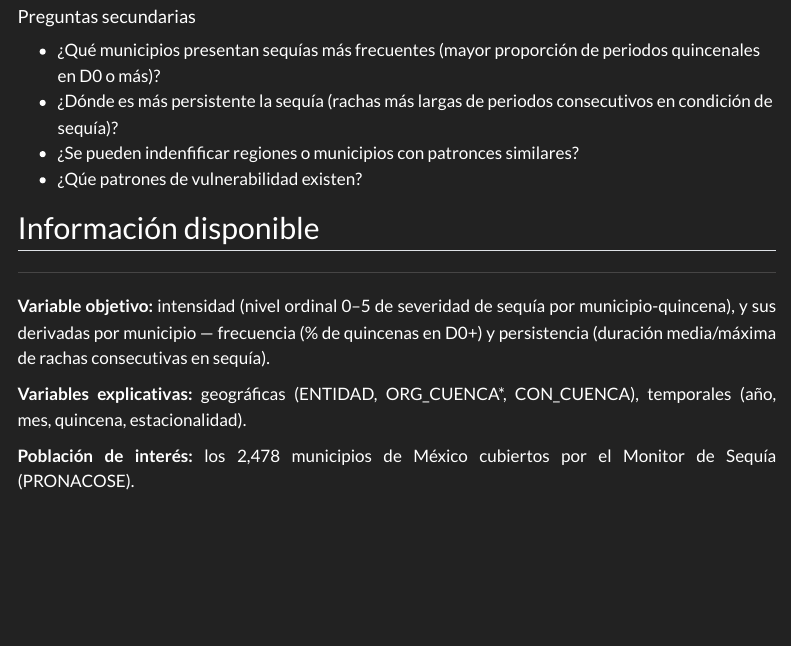
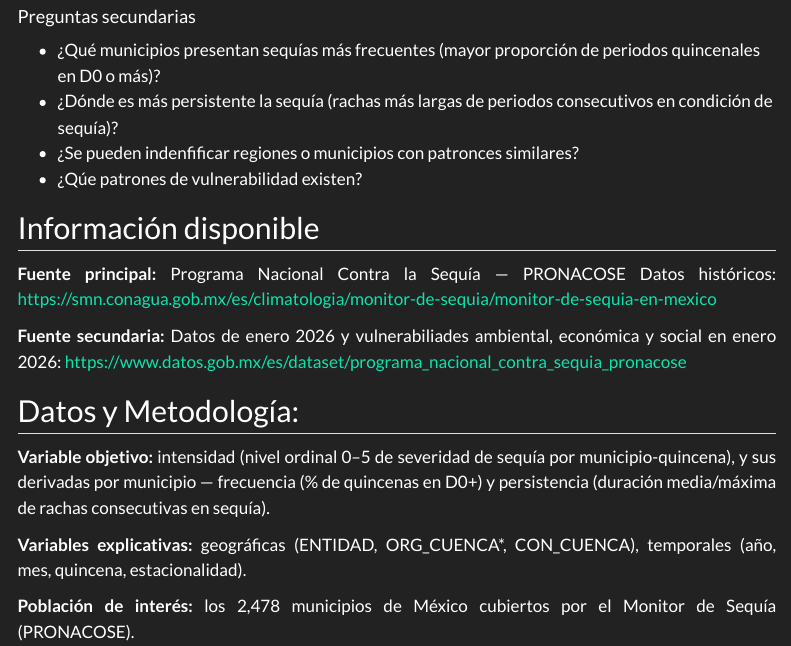
Before and after one commit to gapalfaro-cmyk/Proyecto-de-fin-de-modulo---Alfaro-Badillo-Cruz-Perez-Rupit---copiaSelim, a Quarto document (index.qmd): the page in a window 1100 px wide, from 880 px down. Rendered offline with R 4.5, knitr and Pandoc in place of Quarto, with nearby package versions; menus at the side of the page are left out.

Commit message:
Update index.qmd

```diff
--- a/index.qmd
+++ b/index.qmd
@@ -21,11 +21,14 @@ México enfrenta un escenario crítico de estrés hídrico. Entender cómo se di
 
 ## Información disponible
 
+**Fuente principal:** Programa Nacional Contra la Sequía — PRONACOSE
+Datos históricos:
+https://smn.conagua.gob.mx/es/climatologia/monitor-de-sequia/monitor-de-sequia-en-mexico
 
+**Fuente secundaria:** Datos de enero 2026 y vulnerabiliades ambiental, económica y social en enero 2026:
+https://www.datos.gob.mx/es/dataset/programa_nacional_contra_sequia_pronacose
 
-
----
-
+## Datos y Metodología:
 
 **Variable objetivo:** intensidad (nivel ordinal 0–5 de severidad de sequía por municipio-quincena), y sus derivadas por municipio — frecuencia (% de quincenas en D0+) y persistencia (duración media/máxima de rachas consecutivas en sequía).
 
```
